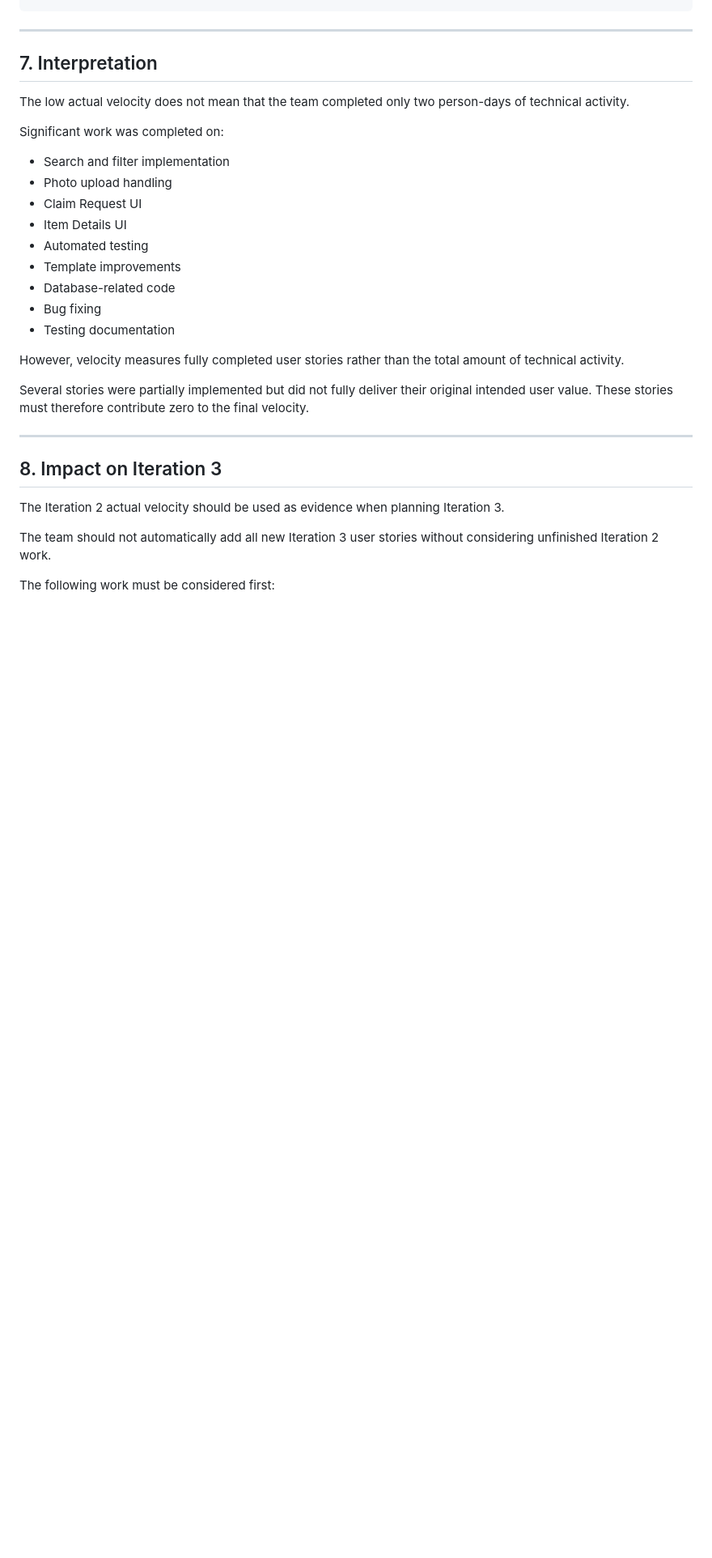
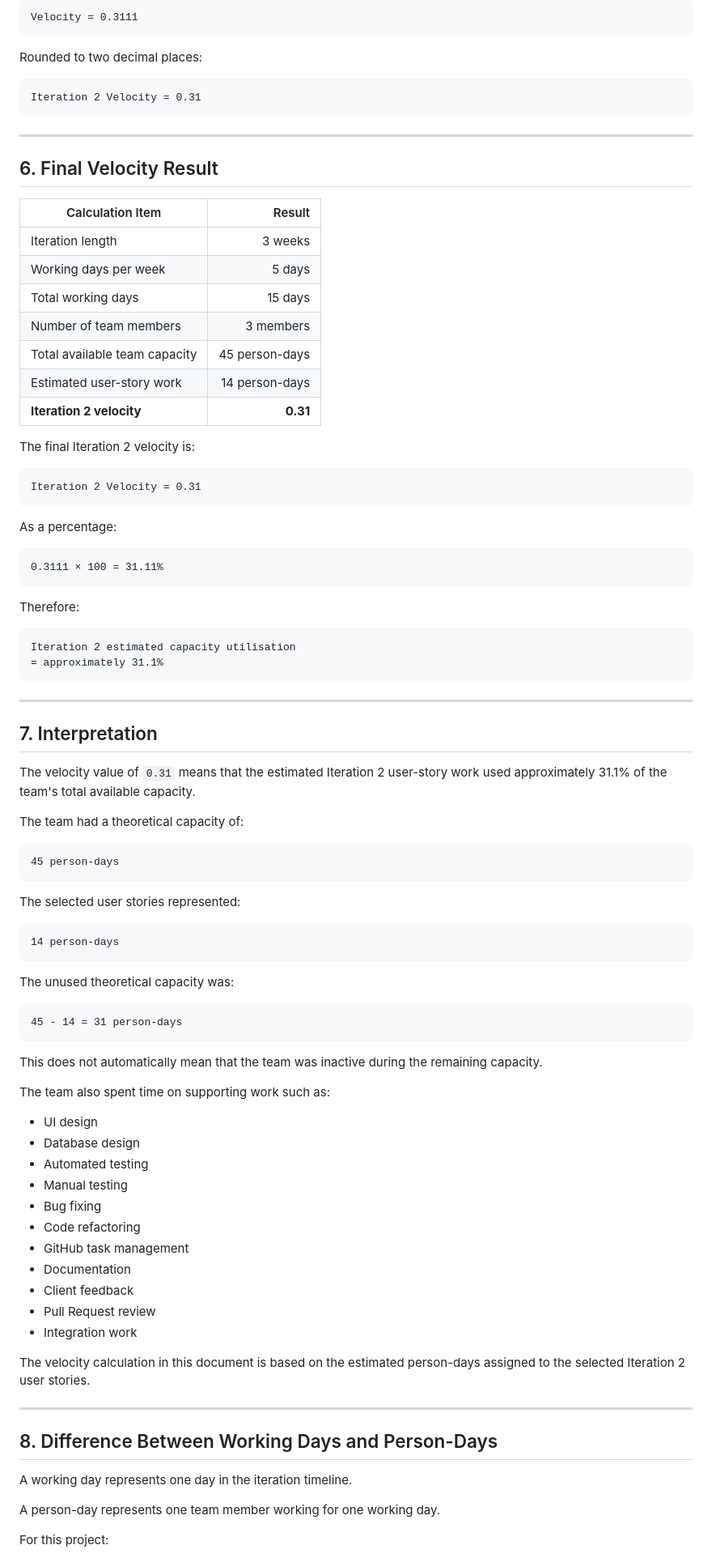
Before and after one commit to ZhihaoTang615/campus-lost-and-found-platform, a Markdown page: docs/iterations/iteration-2-velocity.md, the part around one of its changes. Shown at 81% size. Drawn GitHub-style; blank space fills up the shorter version.

````diff
--- a/docs/iterations/iteration-2-velocity.md
+++ b/docs/iterations/iteration-2-velocity.md
@@ -255,34 +107,95 @@ Iteration 2 completion by estimated work = approximately 14.3%
+```text
+Velocity = 0.3111
+```
+
+Rounded to two decimal places:
+
+```text
+Iteration 2 Velocity = 0.31
+```
+
+---
+
+## 6. Final Velocity Result
+
+| Calculation Item | Result |
+|---|---:|
+| Iteration length | 3 weeks |
+| Working days per week | 5 days |
+| Total working days | 15 days |
+| Number of team members | 3 members |
+| Total available team capacity | 45 person-days |
+| Estimated user-story work | 14 person-days |
+| **Iteration 2 velocity** | **0.31** |
+
+The final Iteration 2 velocity is:
+
+```text
+Iteration 2 Velocity = 0.31
+```
+
+As a percentage:
+
+```text
+0.3111 × 100 = 31.11%
+```
+
+Therefore:
+
+```text
+Iteration 2 estimated capacity utilisation
+= approximately 31.1%
 ```
 
 ---
 
 ## 7. Interpretation
 
-The low actual velocity does not mean that the team completed only two person-days of technical activity.
+The velocity value of `0.31` means that the estimated Iteration 2 user-story work used approximately 31.1% of the team's total available capacity.
 
-Significant work was completed on:
+The team had a theoretical capacity of:
 
-- Search and filter implementation
-- Photo upload handling
-- Claim Request UI
-- Item Details UI
+```text
+45 person-days
+```
+
+The selected user stories represented:
+
+```text
+14 person-days
+```
+
+The unused theoretical capacity was:
+
+```text
+45 - 14 = 31 person-days
+```
+
+This does not automatically mean that the team was inactive during the remaining capacity.
+
+The team also spent time on supporting work such as:
+
+- UI design
+- Database design
 - Automated testing
-- Template improvements
-- Database-related code
+- Manual testing
 - Bug fixing
-- Testing documentation
+- Code refactoring
+- GitHub task management
+- Documentation
+- Client feedback
+- Pull Request review
+- Integration work
 
-However, velocity measures fully completed user stories rather than the total amount of technical activity.
-
-Several stories were partially implemented but did not fully deliver their original intended user value. These stories must therefore contribute zero to the final velocity.
+The velocity calculation in this document is based on the estimated person-days assigned to the selected Iteration 2 user stories.
 
 ---
 
-## 8. Impact on Iteration 3
+## 8. Difference Between Working Days and Person-Days
 
-The Iteration 2 actual velocity should be used as evidence when planning Iteration 3.
+A working day represents one day in the iteration timeline.
 
-The team should not automatically add all new Iteration 3 user stories without considering unfinished Iteration 2 work.
+A person-day represents one team member working for one working day.
 
-The following work must be considered first:
+For this project:
 
````
Also changed, not shown: other parts of docs/iterations/iteration-2-velocity.md (+262 -266 lines).
